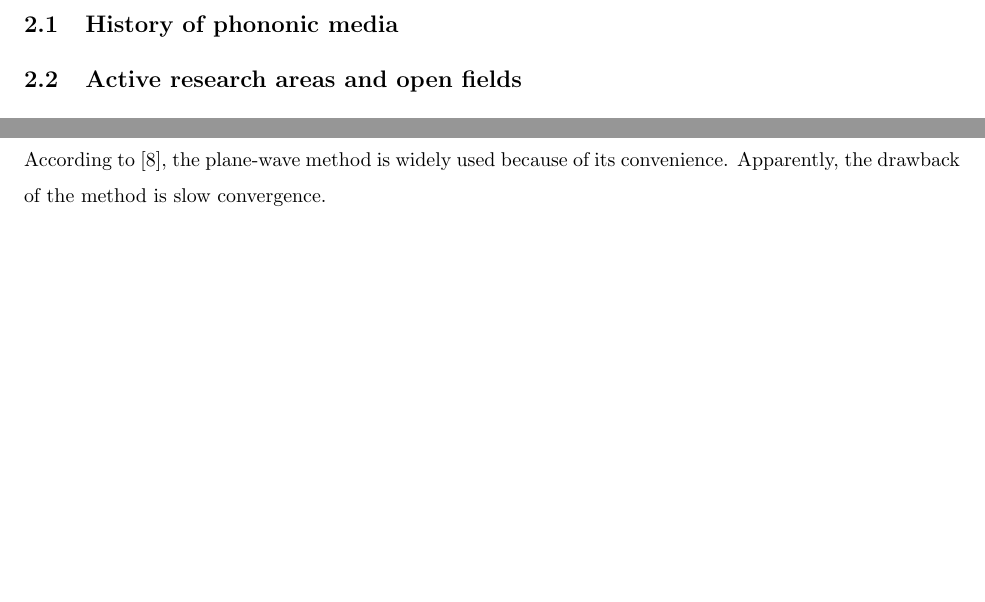
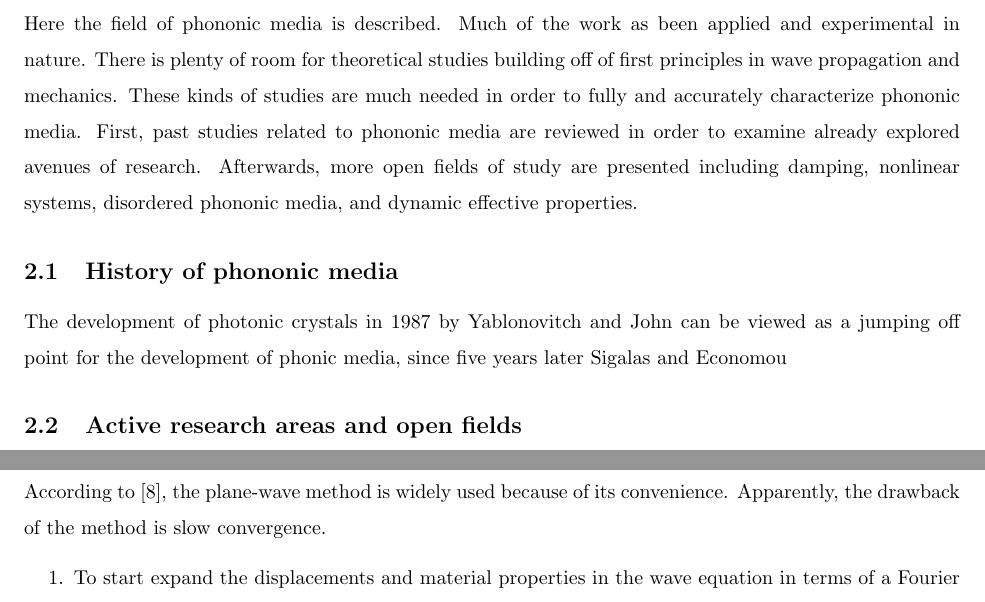
Before and after one commit to chemx003/ind-study-report, a LaTeX document (report.tex): two parts of pages 6 and 11 of 19 before the commit and two parts of pages 6 and 12 of 20 after it, joined at a grey line, cut at the place of the change, the shorter picture padded with empty space. Compiled offline with pdfLaTeX.

Commit message:
Starting the history

```diff
--- a/report.tex
+++ b/report.tex
@@ -149,14 +149,25 @@ of phononic media.
 %  Hussein does. Read that section again.
 %------------------------------------------------------------------------------%
 \section{Literature review}
+Here the field of phononic media is described. Much of the work as been applied
+and experimental in nature. There is plenty of room for theoretical studies
+building off of first principles in wave propagation and mechanics. These kinds
+of studies are much needed in order to fully and accurately characterize
+phononic media. First, past studies related to phononic media are reviewed in
+order to examine already explored avenues of research. Afterwards, more open
+fields of study are presented including damping, nonlinear systems, disordered
+phononic media, and dynamic effective properties.
 
 %------------------------  HISTORY OF PHONONIC MEDIA   ------------------------%
 %  You don't need to be too verbose here. Yes, include when these materials
 %  first studied in order to show how young the field is. Really, this is the
-% part where you show what has been done. You have to know what has been
+%  part where you show what has been done. You have to know what has been
 %  done before you do anything.
 %------------------------------------------------------------------------------%
 \subsection{History of phononic media}
+The development of photonic crystals in 1987 by Yablonovitch and John can be
+viewed as a jumping off point for the development of phonic media, since five
+years later Sigalas and Economou
 
 %----------------- ACTIVE REASEARCH AREAS AND OPEN FIELDS    ------------------%
 %  This is where you need to be verbose. Show the audience you know where this
```
Also changed, not shown: report.pdf, report.tex (2 more changed lines), 4 other files.
